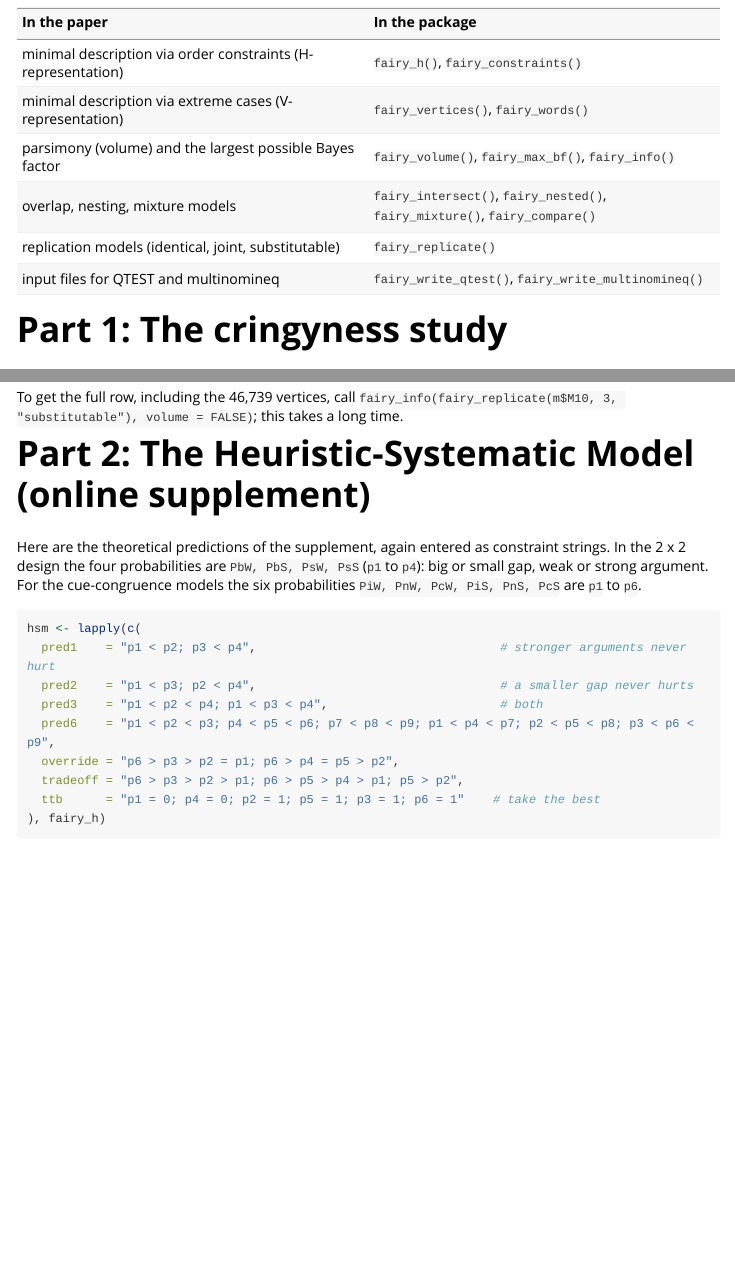
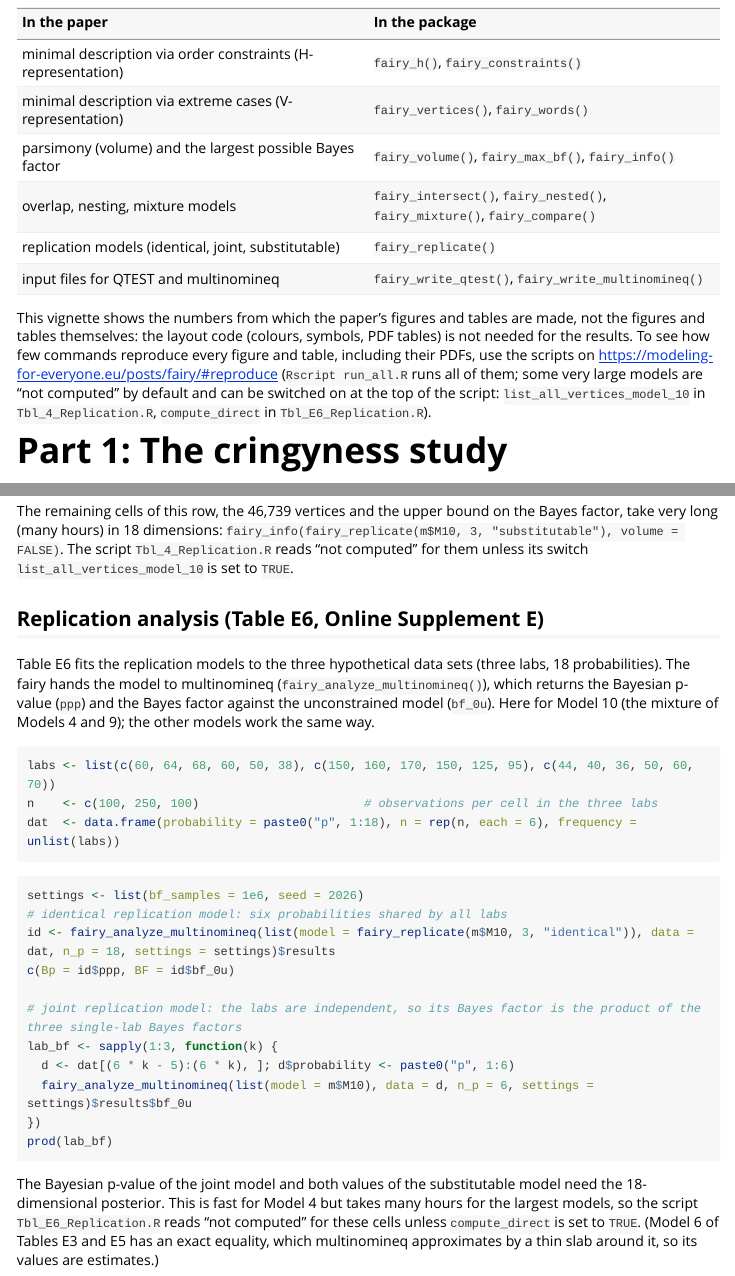
Before and after one commit to marc-jekel/fairy-reproduce, an R Markdown document (pkg/vignettes/paper-examples.Rmd): the page in a window 1100 px wide, from 340 px down, and a second part further down, joined at a grey line. Rendered offline with R 4.5, knitr and Pandoc, with nearby package versions; some code elsewhere in the file could not run offline; long lines of code are wrapped.

Commit message:
Vignette paper-examples: replication analysis (Table E6), Model 10 note, pointer to the reproduce scripts
Co-Authored-By: Claude Sonnet 5.5 <noreply@anthropic.com>

````diff
--- a/pkg/vignettes/paper-examples.Rmd
+++ b/pkg/vignettes/paper-examples.Rmd
@@ -38,6 +38,12 @@
 | overlap, nesting, mixture models | `fairy_intersect()`, `fairy_nested()`, `fairy_mixture()`, `fairy_compare()` |
 | replication models (identical, joint, substitutable) | `fairy_replicate()` |
 | input files for QTEST and multinomineq | `fairy_write_qtest()`, `fairy_write_multinomineq()` |
+
+This vignette shows the numbers from which the paper's figures and tables are made, not the figures and tables themselves:
+the layout code (colours, symbols, PDF tables) is not needed for the results. To see how few commands reproduce every
+figure and table, including their PDFs, use the scripts on <https://modeling-for-everyone.eu/posts/fairy/#reproduce>
+(`Rscript run_all.R` runs all of them; some very large models are "not computed" by default and can be switched on at
+the top of the script: `list_all_vertices_model_10` in `Tbl_4_Replication.R`, `compute_direct` in `Tbl_E6_Replication.R`).
 
 # Part 1: The cringyness study
 
@@ -311,8 +317,40 @@
 nrow(fairy_replicate(m$M10, 3, "substitutable", reduce = FALSE))
 ```
 
-To get the full row, including the 46,739 vertices, call
-`fairy_info(fairy_replicate(m$M10, 3, "substitutable"), volume = FALSE)`; this takes a long time.
+The remaining cells of this row, the 46,739 vertices and the upper bound on the Bayes factor, take very long (many hours)
+in 18 dimensions: `fairy_info(fairy_replicate(m$M10, 3, "substitutable"), volume = FALSE)`. The script `Tbl_4_Replication.R`
+reads "not computed" for them unless its switch `list_all_vertices_model_10` is set to `TRUE`.
+
+## Replication analysis (Table E6, Online Supplement E)
+
+Table E6 fits the replication models to the three hypothetical data sets (three labs, 18 probabilities). The fairy hands the
+model to multinomineq (`fairy_analyze_multinomineq()`), which returns the Bayesian p-value (`ppp`) and the Bayes factor against the
+unconstrained model (`bf_0u`). Here for Model 10 (the mixture of Models 4 and 9); the other models work the same way.
+
+```{r tableE6-data}
+labs <- list(c(60, 64, 68, 60, 50, 38), c(150, 160, 170, 150, 125, 95), c(44, 40, 36, 50, 60, 70))
+n    <- c(100, 250, 100)                       # observations per cell in the three labs
+dat  <- data.frame(probability = paste0("p", 1:18), n = rep(n, each = 6), frequency = unlist(labs))
+```
+
+```{r tableE6-fit, eval = requireNamespace("multinomineq", quietly = TRUE) && requireNamespace("coda", quietly = TRUE)}
+settings <- list(bf_samples = 1e6, seed = 2026)
+# identical replication model: six probabilities shared by all labs
+id <- fairy_analyze_multinomineq(list(model = fairy_replicate(m$M10, 3, "identical")), data = dat, n_p = 18, settings = settings)$results
+c(Bp = id$ppp, BF = id$bf_0u)
+
+# joint replication model: the labs are independent, so its Bayes factor is the product of the three single-lab Bayes factors
+lab_bf <- sapply(1:3, function(k) {
+  d <- dat[(6 * k - 5):(6 * k), ]; d$probability <- paste0("p", 1:6)
+  fairy_analyze_multinomineq(list(model = m$M10), data = d, n_p = 6, settings = settings)$results$bf_0u
+})
+prod(lab_bf)
+```
+
+The Bayesian p-value of the joint model and both values of the substitutable model need the 18-dimensional posterior. This is
+fast for Model 4 but takes many hours for the largest models, so the script `Tbl_E6_Replication.R` reads "not computed" for these
+cells unless `compute_direct` is set to `TRUE`. (Model 6 of Tables E3 and E5 has an exact equality, which multinomineq
+approximates by a thin slab around it, so its values are estimates.)
 
 # Part 2: The Heuristic-Systematic Model (online supplement)
 
````
